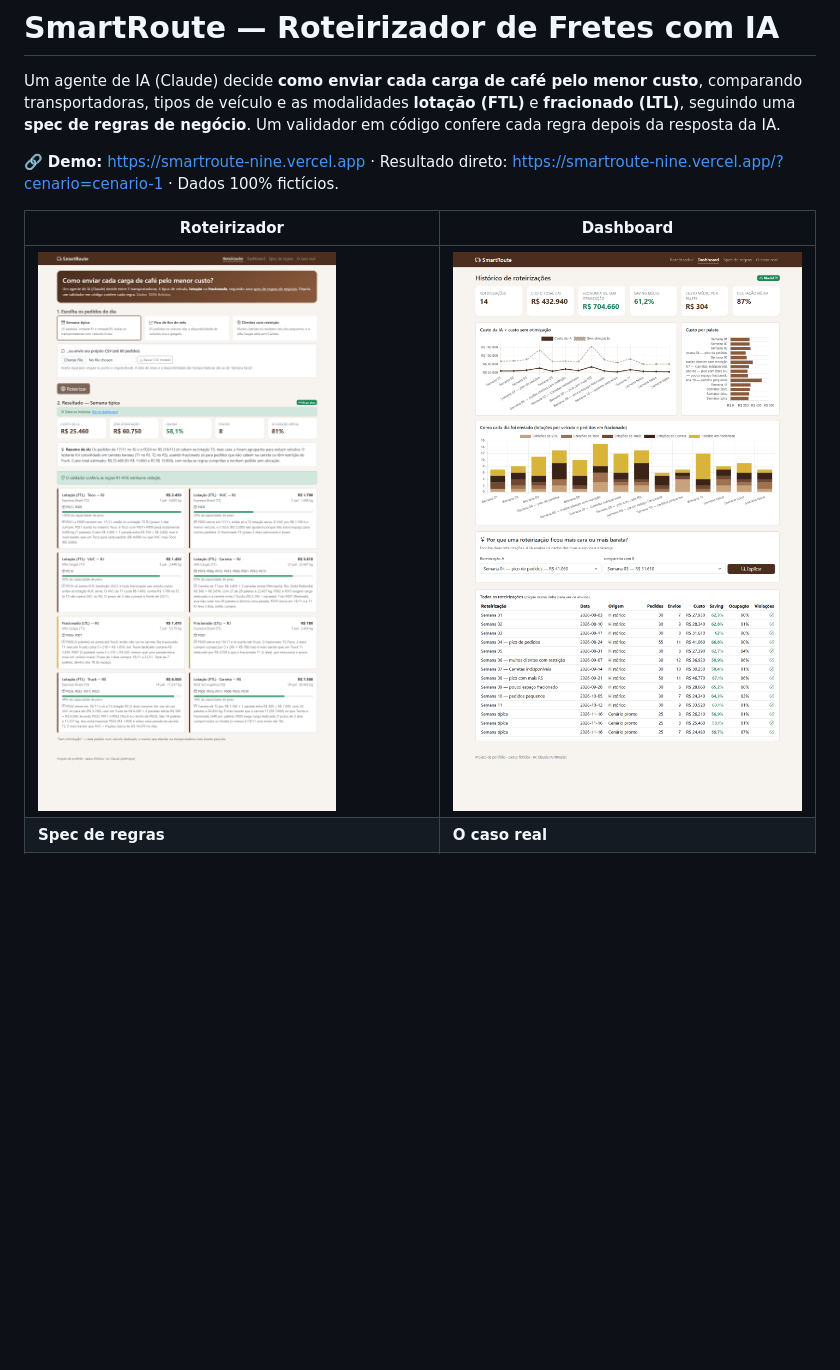
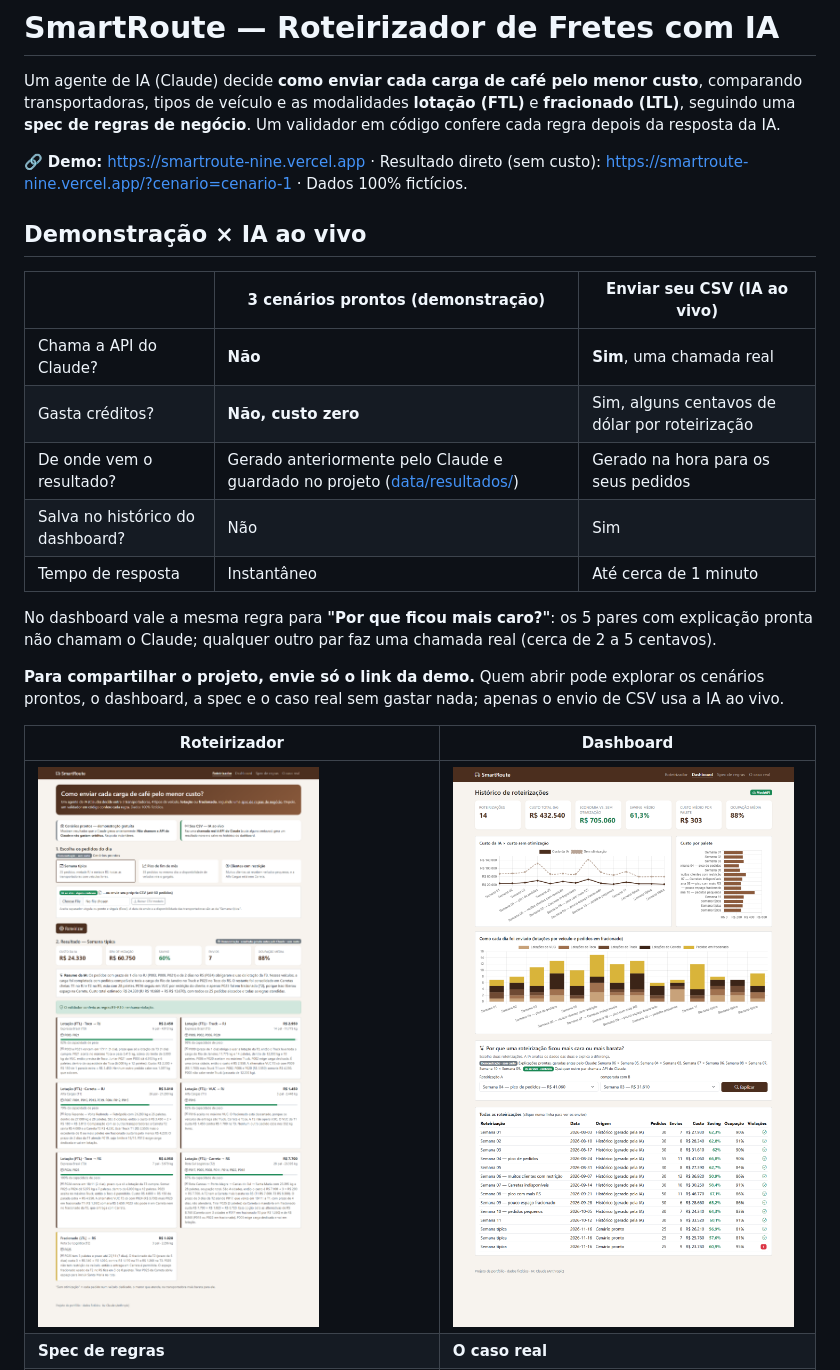
Before and after one commit to FredericoNakayama/SmartRoute, a Markdown page: README.md, the part around one of its changes. Drawn GitHub-style; pictures changed too: docs/prints/dashboard.png, docs/prints/roteirizador.png; blank space fills up the shorter version.

Commit message:
feat: cenários prontos e comparações prontas são demonstração sem custo; só o CSV usa a IA ao vivo

```diff
--- a/README.md
+++ b/README.md
@@ -2,7 +2,21 @@
 
 Um agente de IA (Claude) decide **como enviar cada carga de café pelo menor custo**, comparando transportadoras, tipos de veículo e as modalidades **lotação (FTL)** e **fracionado (LTL)**, seguindo uma **spec de regras de negócio**. Um validador em código confere cada regra depois da resposta da IA.
 
-🔗 **Demo:** https://smartroute-nine.vercel.app · Resultado direto: https://smartroute-nine.vercel.app/?cenario=cenario-1 · Dados 100% fictícios.
+🔗 **Demo:** https://smartroute-nine.vercel.app · Resultado direto (sem custo): https://smartroute-nine.vercel.app/?cenario=cenario-1 · Dados 100% fictícios.
+
+## Demonstração × IA ao vivo
+
+| | **3 cenários prontos** (demonstração) | **Enviar seu CSV** (IA ao vivo) |
+|---|---|---|
+| Chama a API do Claude? | **Não** | **Sim**, uma chamada real |
+| Gasta créditos? | **Não, custo zero** | Sim, alguns centavos de dólar por roteirização |
+| De onde vem o resultado? | Gerado anteriormente pelo Claude e guardado no projeto ([data/resultados/](data/resultados)) | Gerado na hora para os seus pedidos |
+| Salva no histórico do dashboard? | Não | Sim |
+| Tempo de resposta | Instantâneo | Até cerca de 1 minuto |
+
+No dashboard vale a mesma regra para **"Por que ficou mais caro?"**: os 5 pares com explicação pronta não chamam o Claude; qualquer outro par faz uma chamada real (cerca de 2 a 5 centavos).
+
+**Para compartilhar o projeto, envie só o link da demo.** Quem abrir pode explorar os cenários prontos, o dashboard, a spec e o caso real sem gastar nada; apenas o envio de CSV usa a IA ao vivo.
 
 | Roteirizador | Dashboard |
 |---|---|
```
Also changed, not shown: other parts of README.md (+9 -8 lines), docs/specs/2026-11-17-roteirizador-fretes-design.md (+4 -1 lines), 9 other files.
